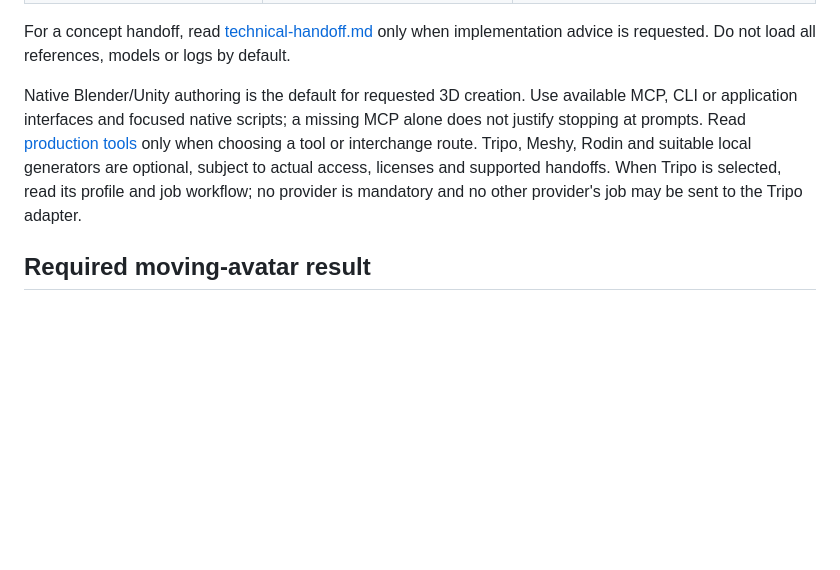
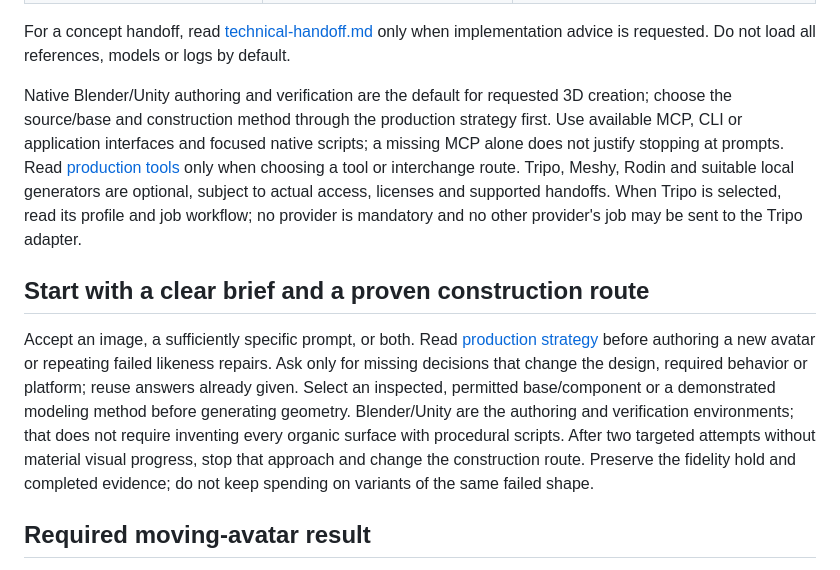
Before and after one commit to xcapsa/FunAvatar, a Markdown page: skills/funavatar/SKILL.md, the part around the change. GitHub-like rendering; blank space fills up the shorter version.

Commit message:
Choose proven avatar construction routes and stop unproductive retries

```diff
--- a/skills/funavatar/SKILL.md
+++ b/skills/funavatar/SKILL.md
@@ -30,7 +30,11 @@ Choose the route that matches the supplied evidence. Keep **2D concept**, **3D p
 
 For a concept handoff, read [technical-handoff.md](references/technical-handoff.md) only when implementation advice is requested. Do not load all references, models or logs by default.
 
-Native Blender/Unity authoring is the default for requested 3D creation. Use available MCP, CLI or application interfaces and focused native scripts; a missing MCP alone does not justify stopping at prompts. Read [production tools](references/production-tools.md) only when choosing a tool or interchange route. Tripo, Meshy, Rodin and suitable local generators are optional, subject to actual access, licenses and supported handoffs. When Tripo is selected, read its profile and job workflow; no provider is mandatory and no other provider's job may be sent to the Tripo adapter.
+Native Blender/Unity authoring and verification are the default for requested 3D creation; choose the source/base and construction method through the production strategy first. Use available MCP, CLI or application interfaces and focused native scripts; a missing MCP alone does not justify stopping at prompts. Read [production tools](references/production-tools.md) only when choosing a tool or interchange route. Tripo, Meshy, Rodin and suitable local generators are optional, subject to actual access, licenses and supported handoffs. When Tripo is selected, read its profile and job workflow; no provider is mandatory and no other provider's job may be sent to the Tripo adapter.
+
+## Start with a clear brief and a proven construction route
+
+Accept an image, a sufficiently specific prompt, or both. Read [production strategy](references/production-strategy.md) before authoring a new avatar or repeating failed likeness repairs. Ask only for missing decisions that change the design, required behavior or platform; reuse answers already given. Select an inspected, permitted base/component or a demonstrated modeling method before generating geometry. Blender/Unity are the authoring and verification environments; that does not require inventing every organic surface with procedural scripts. After two targeted attempts without material visual progress, stop that approach and change the construction route. Preserve the fidelity hold and completed evidence; do not keep spending on variants of the same failed shape.
 
 ## Required moving-avatar result
 
```
Also changed, not shown: 2 other files.
